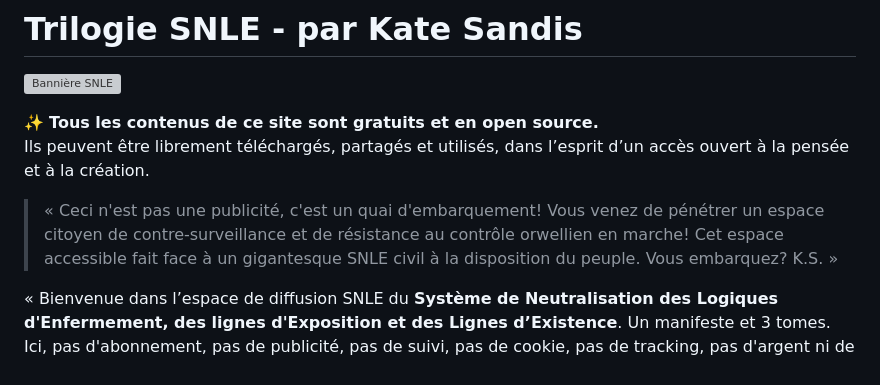
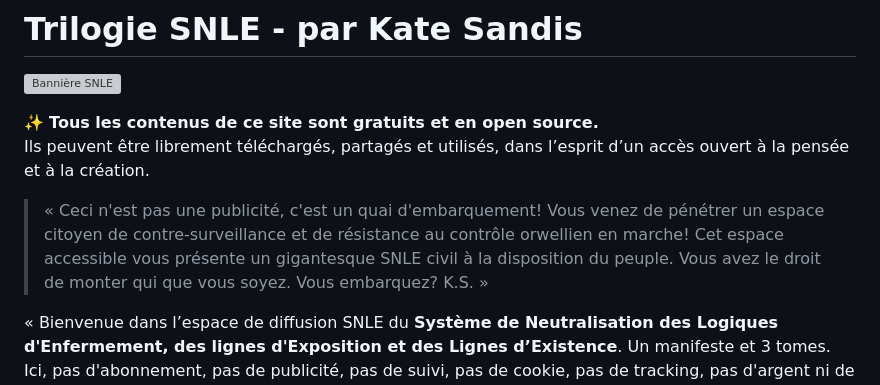
Before and after one commit to KateSandis/snle-site, a Markdown page: index.md, the part around the change. Rendered like a GitHub page; grey boxes are pictures that could not be loaded.

```diff
--- a/index.md
+++ b/index.md
@@ -5,7 +5,7 @@
 ✨ **Tous les contenus de ce site sont gratuits et en open source.**
 Ils peuvent être librement téléchargés, partagés et utilisés, dans l’esprit d’un accès ouvert à la pensée et à la création.
 
-> « Ceci n'est pas une publicité, c'est un quai d'embarquement! Vous venez de pénétrer un espace citoyen de contre-surveillance et de résistance au contrôle orwellien en marche! Cet espace accessible fait face à un gigantesque SNLE civil à la disposition du peuple. Vous embarquez? K.S. »
+> « Ceci n'est pas une publicité, c'est un quai d'embarquement! Vous venez de pénétrer un espace citoyen de contre-surveillance et de résistance au contrôle orwellien en marche! Cet espace accessible vous présente un gigantesque SNLE civil à la disposition du peuple. Vous avez le droit de monter qui que vous soyez. Vous embarquez? K.S. »
 
 « Bienvenue dans l’espace de diffusion SNLE du **Système de Neutralisation des Logiques d'Enfermement, des lignes d'Exposition et des Lignes d’Existence**. Un manifeste et 3 tomes.
 Ici, pas d'abonnement, pas de publicité, pas de suivi, pas de cookie, pas de tracking, pas d'argent ni de contrepartie ; on s'en fout, c'est pour la sauvegarde de la conscience humaine : seulement des textes écrits, des outils simples et des portes ouvertes à qui choisit de les prendre. Pour que la liberté d'expression redevienne vecteur de lecture, de pensée, de réflexion et de conscience. Pour que l'intelligence humaine procéde à ses propres mises à jour face à la montée des intelligences artificielles. Et pour ça : surtout pas un drapeau, même pas un chapeau... rien d'autre que lire et se questionner, voire m'envoyer un mail si le coeur vous en dit. K.S. »
```
